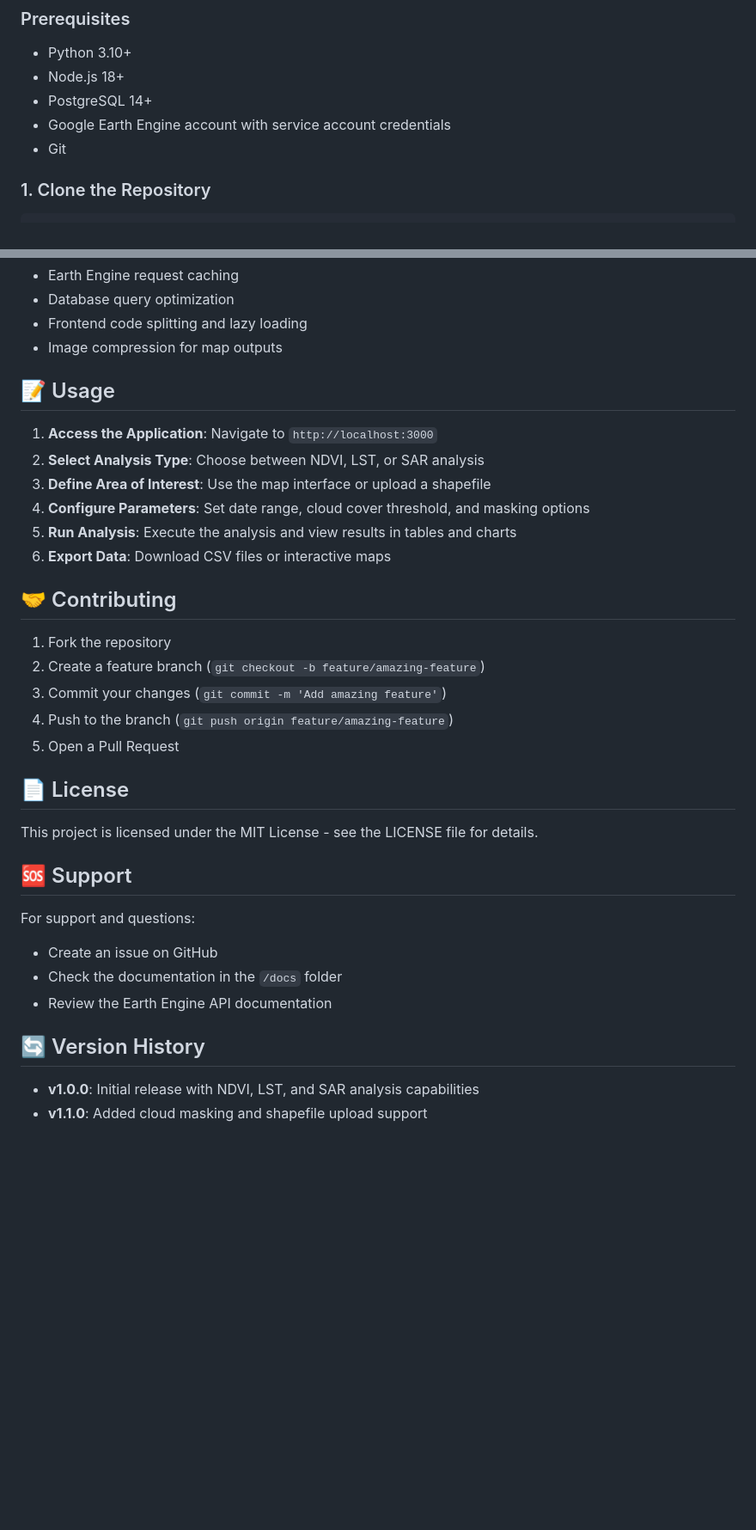
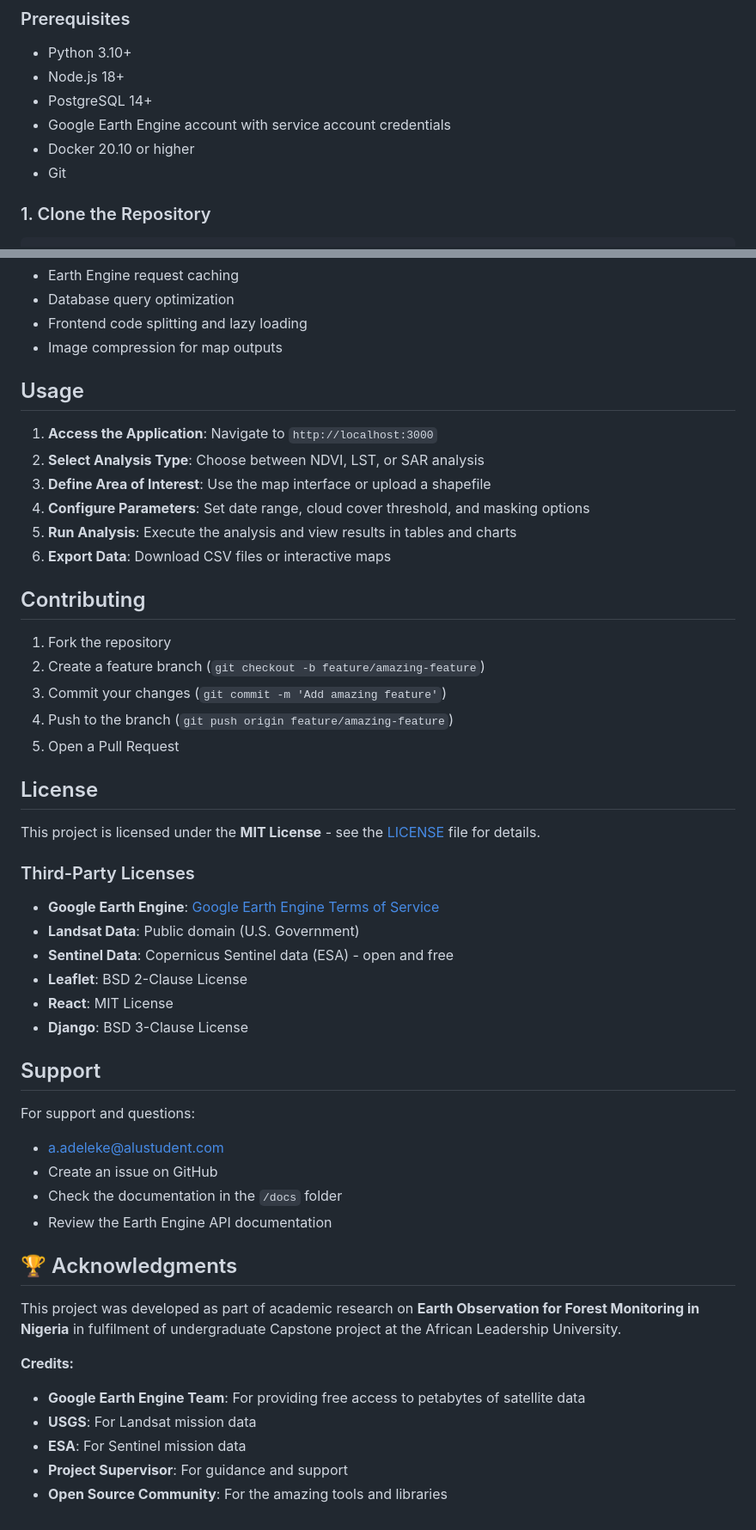
Before and after one commit to ayadeleke/earth_observation, a Markdown page: README.md, 2 parts joined by grey strips. Shown: that part at 86% size. Drawn GitHub-style; blank space fills up the shorter version.

```diff
--- a/README.md
+++ b/README.md
@@ -81,6 +168,7 @@ The video demonstrates:
 - Node.js 18+
 - PostgreSQL 14+
 - Google Earth Engine account with service account credentials
+- Docker 20.10 or higher
 - Git
 
 ### 1. Clone the Repository
@@ -439,7 +564,7 @@ docker-compose -f docker-compose.prod.yml exec backend python manage.py migrate
 - Frontend code splitting and lazy loading
 - Image compression for map outputs
 
-## 📝 Usage
+## Usage
 
 1. **Access the Application**: Navigate to `http://localhost:3000`
 2. **Select Analysis Type**: Choose between NDVI, LST, or SAR analysis
@@ -448,7 +573,7 @@ docker-compose -f docker-compose.prod.yml exec backend python manage.py migrate
 5. **Run Analysis**: Execute the analysis and view results in tables and charts
 6. **Export Data**: Download CSV files or interactive maps
 
-## 🤝 Contributing
+## Contributing
 
 1. Fork the repository
 2. Create a feature branch (`git checkout -b feature/amazing-feature`)
@@ -456,18 +581,36 @@ docker-compose -f docker-compose.prod.yml exec backend python manage.py migrate
 4. Push to the branch (`git push origin feature/amazing-feature`)
 5. Open a Pull Request
 
-## 📄 License
+## License
 
-This project is licensed under the MIT License - see the LICENSE file for details.
+This project is licensed under the **MIT License** - see the [LICENSE](LICENSE) file for details.
 
-## 🆘 Support
+### Third-Party Licenses
+
+- **Google Earth Engine**: [Google Earth Engine Terms of Service](https://earthengine.google.com/terms/)
+- **Landsat Data**: Public domain (U.S. Government)
+- **Sentinel Data**: Copernicus Sentinel data (ESA) - open and free
+- **Leaflet**: BSD 2-Clause License
+- **React**: MIT License
+- **Django**: BSD 3-Clause License
+
+## Support
 
 For support and questions:
+- a.adeleke@alustudent.com
 - Create an issue on GitHub
 - Check the documentation in the `/docs` folder
 - Review the Earth Engine API documentation
 
-## 🔄 Version History
+## 🏆 Acknowledgments
 
-- **v1.0.0**: Initial release with NDVI, LST, and SAR analysis capabilities
-- **v1.1.0**: Added cloud masking and shapefile upload support
+This project was developed as part of academic research on **Earth Observation for Forest Monitoring in Nigeria** in fulfilment of undergraduate Capstone project at the African Leadership University.
+
+**Credits:**
+- **Google Earth Engine Team**: For providing free access to petabytes of satellite data
+- **USGS**: For Landsat mission data
+- **ESA**: For Sentinel mission data
+- **Project Supervisor**: For guidance and support
+- **Open Source Community**: For the amazing tools and libraries
+
+#
```
Also changed, not shown: other parts of README.md (+134 -10 lines), screenshots/demo_page.png, screenshots/lst_results.png (added), screenshots/ndvi_results.png (added), screenshots/user_dashboard.png, 10 other files.
